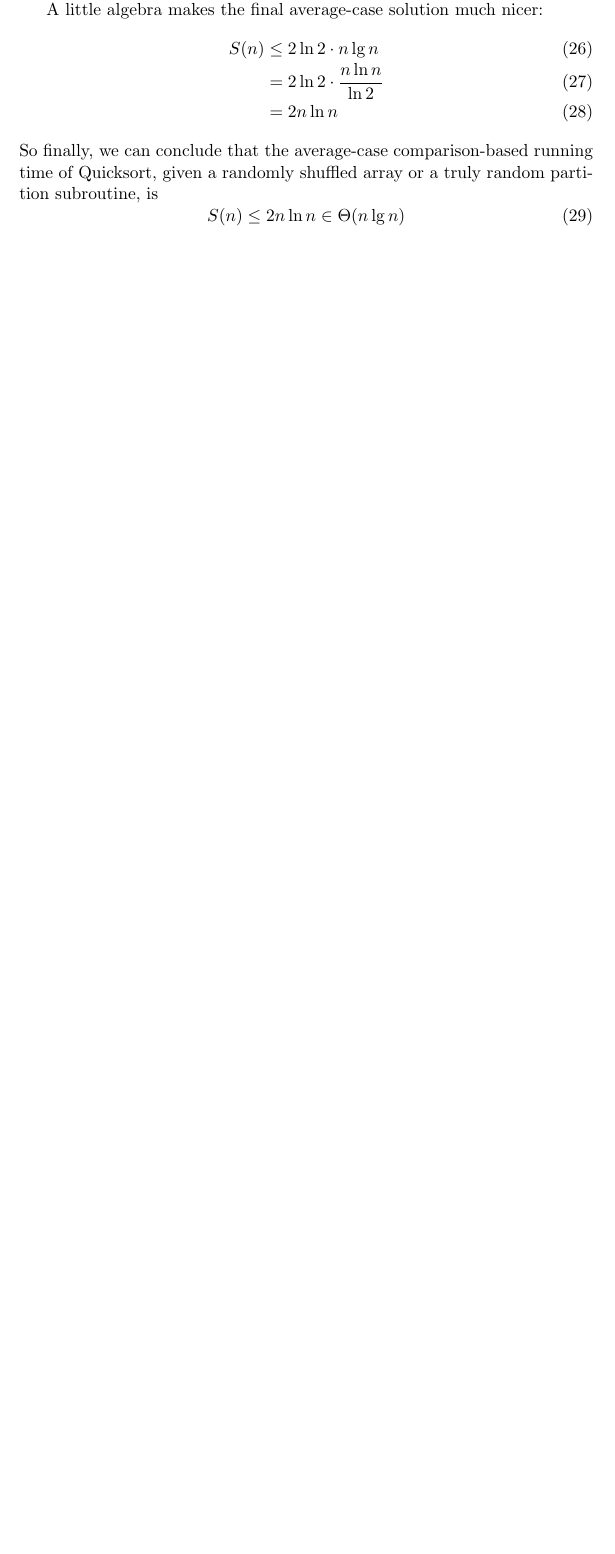
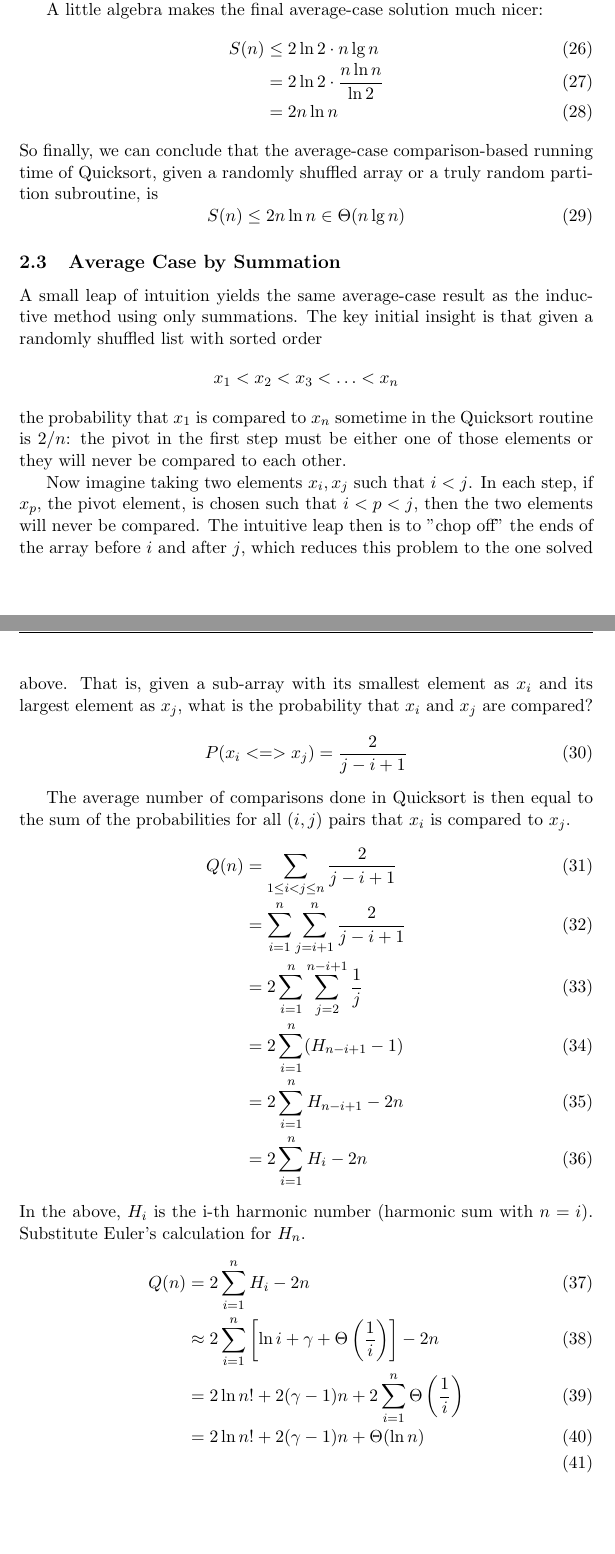
Before and after one commit to xjtian/class_notes, a LaTeX document (algorithms/quicksort.tex): part of page 4 of 4 before the commit and two parts of pages 4 and 5 of 6 after it, the two joined at a grey line, cut so that both start at the same text, the shorter picture padded with empty space. Compiled offline with pdfLaTeX.

Commit message:
Summation proof for average case

```diff
--- a/algorithms/quicksort.tex
+++ b/algorithms/quicksort.tex
@@ -141,3 +141,29 @@ breaklines=true
 			S(n) \leq 2n\ln n \in \Theta(n\lg n)
 		\end{equation}
 
+	\subsection{Average Case by Summation}
+		A small leap of intuition yields the same average-case result as the inductive method using only summations. The key initial insight is that given a randomly shuffled list with sorted order
+		\[x_1 < x_2 < x_3 < \ldots < x_n\]
+		the probability that $x_1$ is compared to $x_n$ sometime in the Quicksort routine is $2/n$: the pivot in the first step must be either one of those elements or they will never be compared to each other.
+
+		Now imagine taking two elements $x_i, x_j$ such that $i < j$. In each step, if $x_p$, the pivot element, is chosen such that $i < p < j$, then the two elements will never be compared. The intuitive leap then is to "chop off" the ends of the array before $i$ and after $j$, which reduces this problem to the one solved above. That is, given a sub-array with its smallest element as $x_i$ and its largest element as $x_j$, what is the probability that $x_i$ and $x_j$ are compared?
+		\begin{equation}
+			P(x_i <=> x_j) = \frac{2}{j-i+1}
+		\end{equation}
+
+		The average number of comparisons done in Quicksort is then equal to the sum of the probabilities for all $(i,j)$ pairs that $x_i$ is compared to $x_j$.
+		\begin{IEEEeqnarray}{rCl}
+			Q(n) & = & \sum_{1\leq i < j \leq n} \frac{2}{j-i+1}\\
+			& = & \sum_{i=1}^n \sum_{j=i+1}^n \frac{2}{j-i+1}\\
+			& = & 2\sum_{i=1}^n\sum_{j=2}^{n-i+1} \frac{1}{j}\\
+			& = & 2 \sum_{i=1}^n (H_{n-i+1} - 1)\\
+			& = & 2\sum_{i=1}^n H_{n-i+1} - 2n\\
+			& = & 2\sum_{i=1}^n H_i - 2n
+		\end{IEEEeqnarray}
+		In the above, $H_i$ is the i-th harmonic number (harmonic sum with $n=i$). Substitute Euler's calculation for $H_n$.
+		\begin{IEEEeqnarray}{rCl}
+			Q(n) & = & 2\sum_{i=1}^n H_i - 2n\\
+			& \approx & 2\sum_{i=1}^n \left[\ln i + \gamma + \Theta\left(\frac{1}{i}\right)\right] - 2n\\
+			& = & 2\ln n! + 2(\gamma - 1)n + 2\sum_{i=1}^n \Theta\left(\frac{1}{i}\right)\\
+			& = & 2\ln n! + 2(\gamma - 1)n + \Theta(\ln n)\\
+		\end{IEEEeqnarray}
```
Also changed, not shown: algorithms/quicksort.tex (22 more changed lines).
